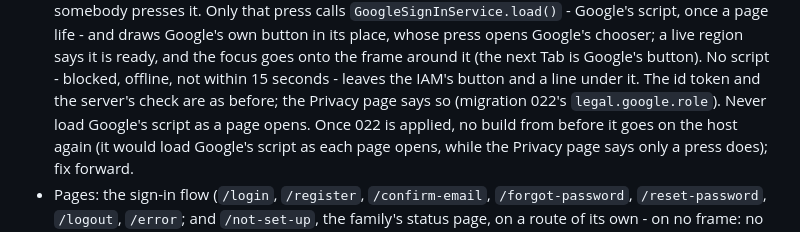
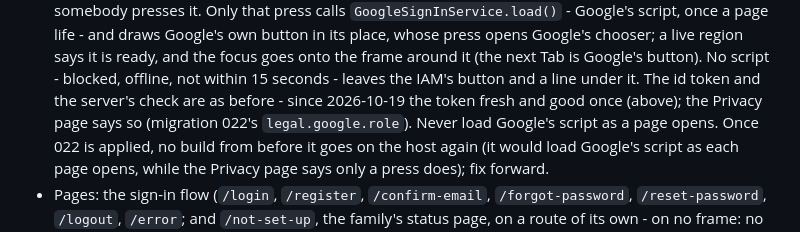
Before and after one commit to irelevant25/anotoki-iam, a Markdown page: CLAUDE.md, the part around one of its changes. Drawn GitHub-style.

```diff
--- a/CLAUDE.md
+++ b/CLAUDE.md
@@ -656,7 +686,8 @@ a decision for `docs/decisions.md`, not a refactor.
   a live region says it is ready, and the focus goes onto the frame around it
   (the next Tab is Google's button). No script - blocked, offline, not within
   15 seconds - leaves the IAM's button and a line under it. The id token and
-  the server's check are as before; the Privacy page says so (migration
+  the server's check are as before - since 2026-10-19 the token fresh and
+  good once (above); the Privacy page says so (migration
   022's `legal.google.role`). Never load Google's script as a page opens.
   Once 022 is applied, no build from before it goes on the host again (it
   would load Google's script as each page opens, while the Privacy page says
```
Also changed, not shown: other parts of CLAUDE.md (+32 -2 lines), 1 other file.
